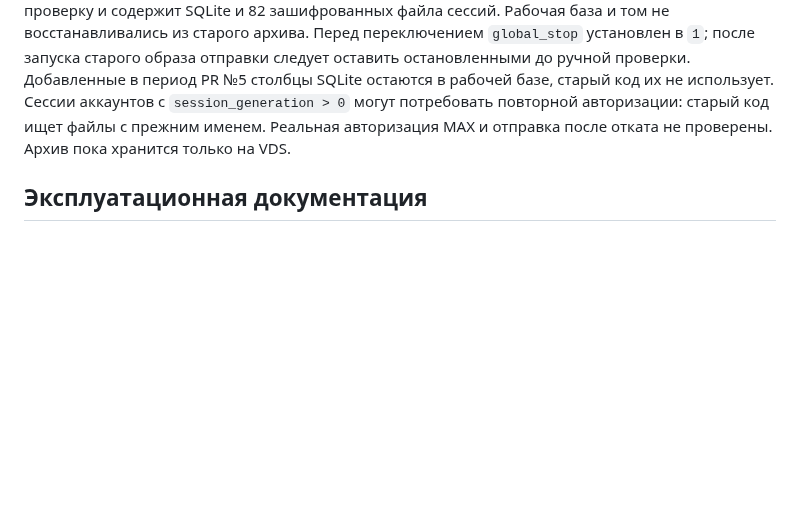
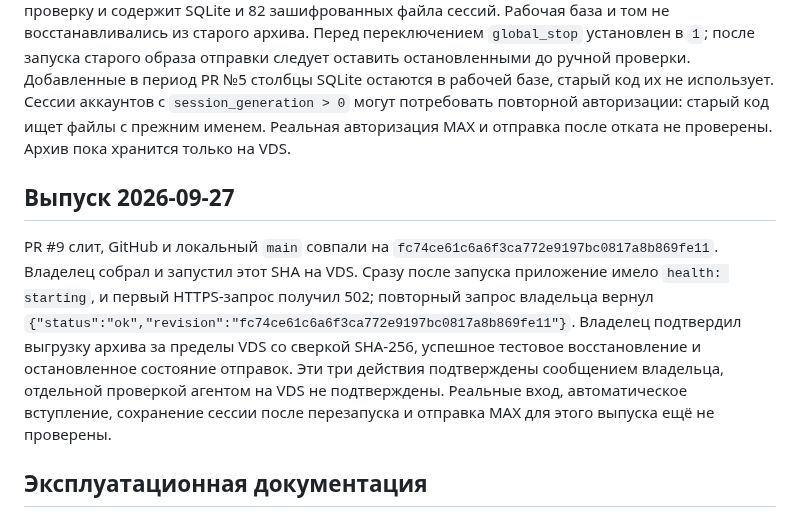
Before and after one commit to Edifier01/maxbot-v2, a Markdown page: docs/project-state.md, the part around one of its changes. Drawn GitHub-style; blank space fills up the shorter version.

Commit message:
Record verified VDS release status

```diff
--- a/docs/project-state.md
+++ b/docs/project-state.md
@@ -41,6 +41,10 @@
 
 По просьбе владельца функциональность PR №5 отменяется обратным коммитом без удаления Git-истории. На VDS возвращён сохранённый образ `385ff2389b4d34c5e220c06b283ad6a112816023`; независимый HTTPS-запрос подтвердил этот `/health.revision` и `status=ok`. Перед переключением создан свежий архив `/root/maxbot-backups/maxbot-prerollback-20260926T154604Z.zip`: ZIP прошёл проверку и содержит SQLite и 82 зашифрованных файла сессий. Рабочая база и том не восстанавливались из старого архива. Перед переключением `global_stop` установлен в `1`; после запуска старого образа отправки следует оставить остановленными до ручной проверки. Добавленные в период PR №5 столбцы SQLite остаются в рабочей базе, старый код их не использует. Сессии аккаунтов с `session_generation > 0` могут потребовать повторной авторизации: старый код ищет файлы с прежним именем. Реальная авторизация MAX и отправка после отката не проверены. Архив пока хранится только на VDS.
 
+## Выпуск 2026-09-27
+
+PR #9 слит, GitHub и локальный `main` совпали на `fc74ce61c6a6f3ca772e9197bc0817a8b869fe11`. Владелец собрал и запустил этот SHA на VDS. Сразу после запуска приложение имело `health: starting`, и первый HTTPS-запрос получил 502; повторный запрос владельца вернул `{"status":"ok","revision":"fc74ce61c6a6f3ca772e9197bc0817a8b869fe11"}`. Владелец подтвердил выгрузку архива за пределы VDS со сверкой SHA-256, успешное тестовое восстановление и остановленное состояние отправок. Эти три действия подтверждены сообщением владельца, отдельной проверкой агентом на VDS не подтверждены. Реальные вход, автоматическое вступление, сохранение сессии после перезапуска и отправка MAX для этого выпуска ещё не проверены.
+
 ## Эксплуатационная документация
 
 - Резервная копия, восстановление, выпуск, тестирование PyMax и откат: [operations.md](operations.md).
```
Also changed, not shown: other parts of docs/project-state.md (+1 -1 lines), docs/change-log.md (+2 -1 lines).
